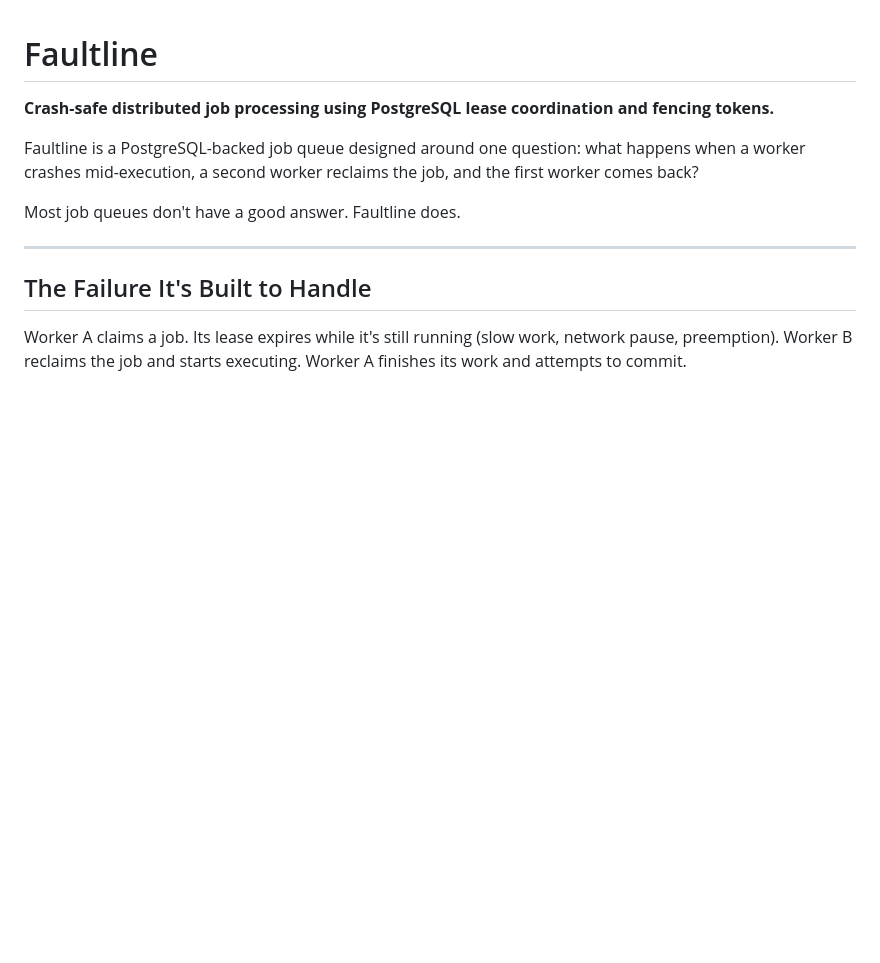
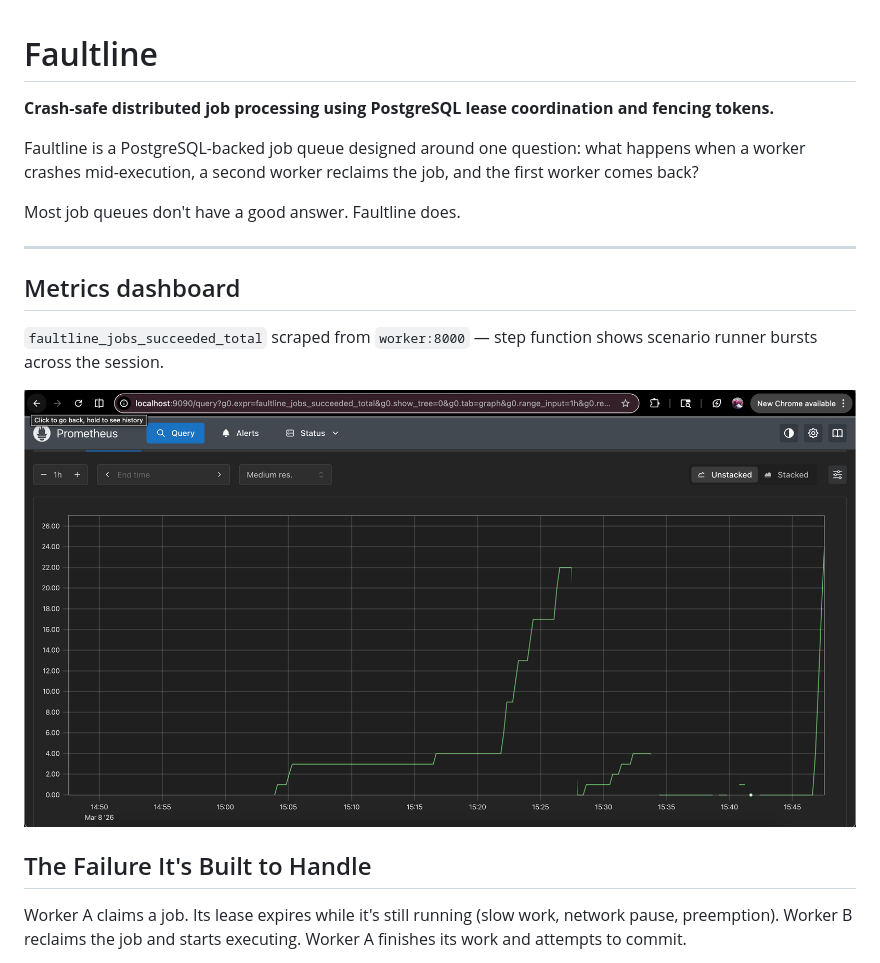
Before and after one commit to kritibehl/faultline, a Markdown page: README.md, the part around the change. Drawn GitHub-style; pictures changed too: docs/architecture/prometheus_dashboard.png (added); blank space fills up the shorter version.

```diff
--- a/README.md
+++ b/README.md
@@ -7,6 +7,13 @@ Faultline is a PostgreSQL-backed job queue designed around one question: what ha
 Most job queues don't have a good answer. Faultline does.
 
 ---
+
+## Metrics dashboard
+
+`faultline_jobs_succeeded_total` scraped from `worker:8000` — step function shows scenario runner bursts across the session.
+
+![Prometheus dashboard](docs/architecture/prometheus_dashboard.png)
+
 
 ## The Failure It's Built to Handle
 
```
Also changed, not shown: docs/architecture/Screenshot 2026-03-08 at 11.55.51 AM.png (added), 6 other files.
